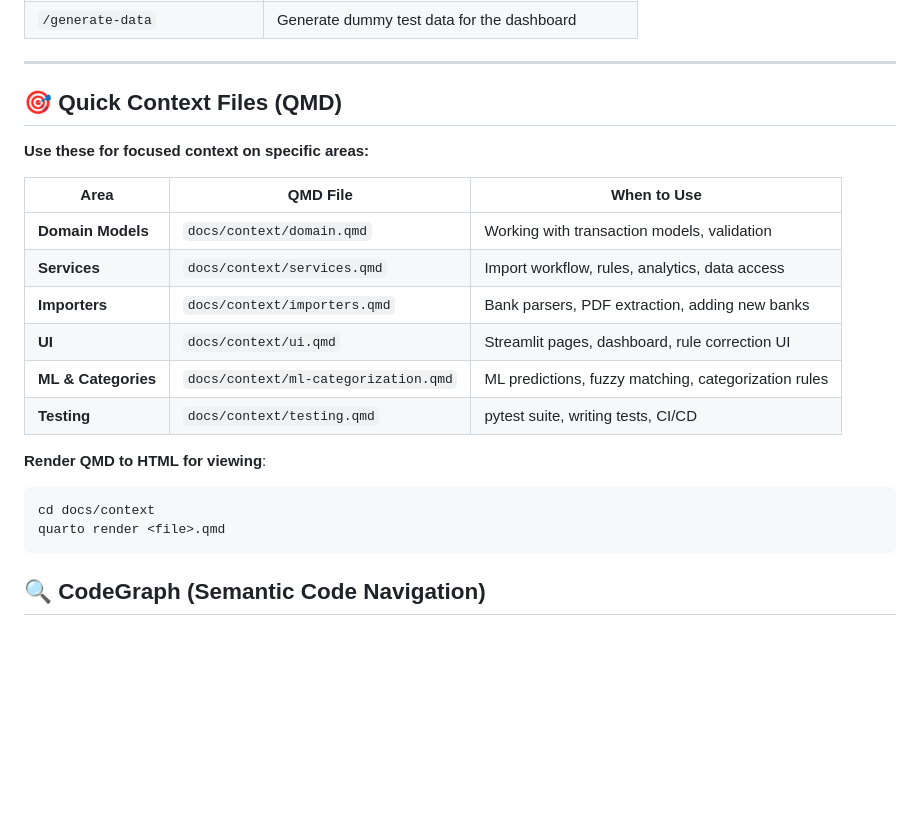
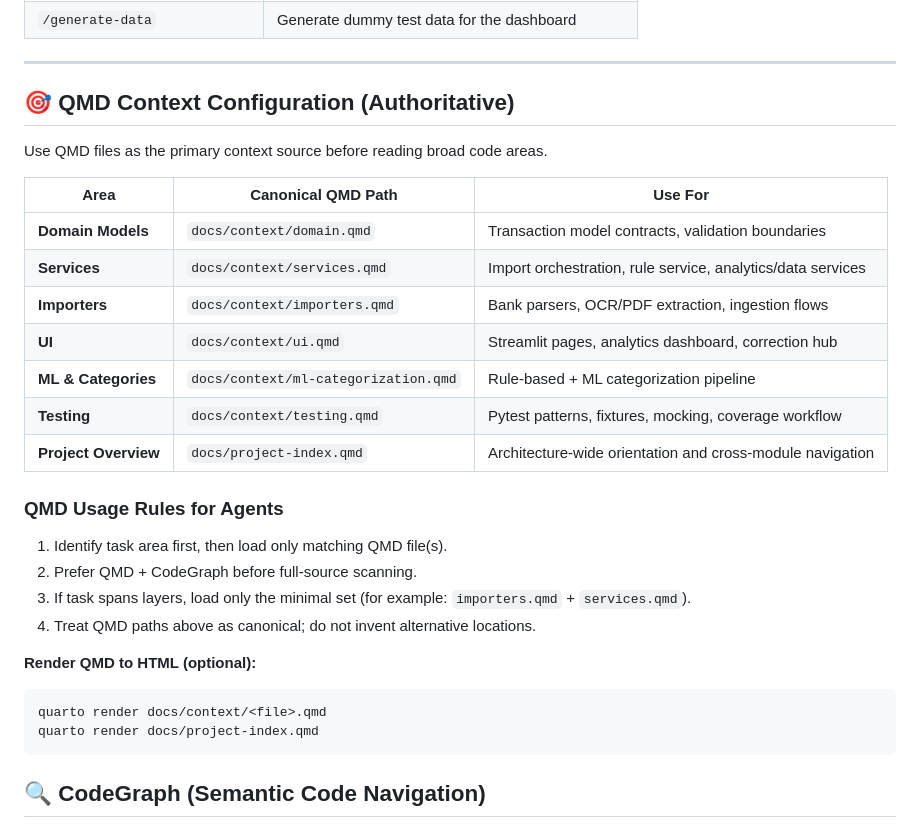
Before and after one commit to dreamjorge/ledger-smart-converter, a Markdown page: AGENTS.md, the part around the change. Rendered like a GitHub page; blank space fills up the shorter version.

Commit message:
docs: configure canonical QMD context guidance for agents

````diff
--- a/AGENTS.md
+++ b/AGENTS.md
@@ -28,23 +28,31 @@ Project-specific commands available in `.claude/commands/`:
 
 ---
 
-## 🎯 Quick Context Files (QMD)
+## 🎯 QMD Context Configuration (Authoritative)
 
-**Use these for focused context on specific areas:**
+Use QMD files as the primary context source before reading broad code areas.
 
-| Area | QMD File | When to Use |
-|------|----------|-------------|
-| **Domain Models** | `docs/context/domain.qmd` | Working with transaction models, validation |
-| **Services** | `docs/context/services.qmd` | Import workflow, rules, analytics, data access |
-| **Importers** | `docs/context/importers.qmd` | Bank parsers, PDF extraction, adding new banks |
-| **UI** | `docs/context/ui.qmd` | Streamlit pages, dashboard, rule correction UI |
-| **ML & Categories** | `docs/context/ml-categorization.qmd` | ML predictions, fuzzy matching, categorization rules |
-| **Testing** | `docs/context/testing.qmd` | pytest suite, writing tests, CI/CD |
+| Area | Canonical QMD Path | Use For |
+|------|---------------------|---------|
+| **Domain Models** | `docs/context/domain.qmd` | Transaction model contracts, validation boundaries |
+| **Services** | `docs/context/services.qmd` | Import orchestration, rule service, analytics/data services |
+| **Importers** | `docs/context/importers.qmd` | Bank parsers, OCR/PDF extraction, ingestion flows |
+| **UI** | `docs/context/ui.qmd` | Streamlit pages, analytics dashboard, correction hub |
+| **ML & Categories** | `docs/context/ml-categorization.qmd` | Rule-based + ML categorization pipeline |
+| **Testing** | `docs/context/testing.qmd` | Pytest patterns, fixtures, mocking, coverage workflow |
+| **Project Overview** | `docs/project-index.qmd` | Architecture-wide orientation and cross-module navigation |
 
-**Render QMD to HTML for viewing**:
+### QMD Usage Rules for Agents
+
+1. Identify task area first, then load only matching QMD file(s).
+2. Prefer QMD + CodeGraph before full-source scanning.
+3. If task spans layers, load only the minimal set (for example: `importers.qmd` + `services.qmd`).
+4. Treat QMD paths above as canonical; do not invent alternative locations.
+
+**Render QMD to HTML (optional):**
 ```bash
-cd docs/context
-quarto render <file>.qmd
+quarto render docs/context/<file>.qmd
+quarto render docs/project-index.qmd
 ```
 
 ## 🔍 CodeGraph (Semantic Code Navigation)
````
